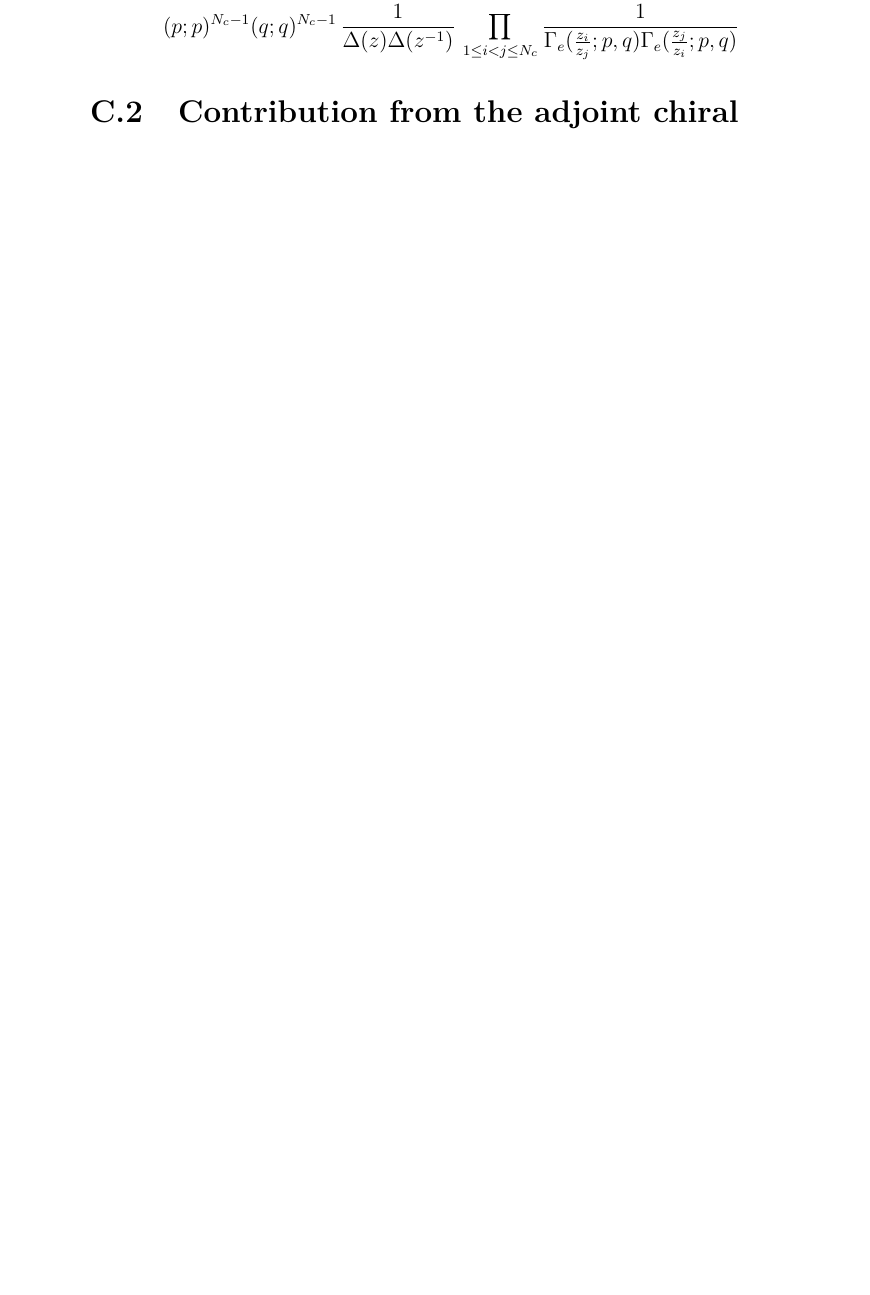
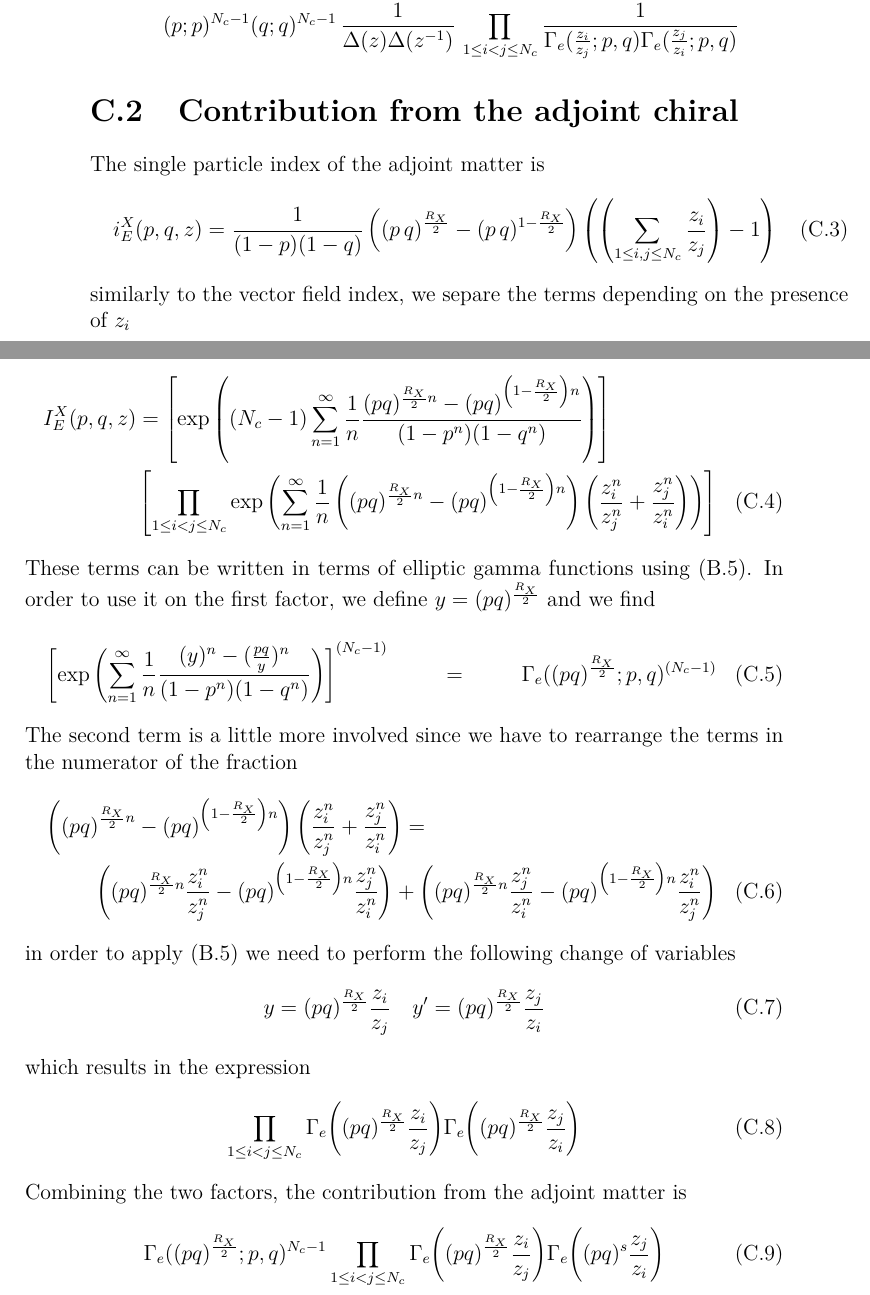
Before and after one commit to entangled90/Tesi, a LaTeX thesis (tesi.tex, which reads appendix.tex, my_work.tex): part of page 80 of 85 before the commit and two parts of pages 80 and 81 of 87 after it, the two joined at a grey line, cut so that both start at the same text, the shorter picture padded with empty space. Compiled offline with pdfLaTeX.

Commit message:
scritto roba

```diff
--- a/appendix.tex
+++ b/appendix.tex
@@ -433,7 +439,46 @@ Consider both terms, the full contribution to the index is given by  \begin{alig
 \end{align*}
 
 \section{Contribution from the adjoint chiral}
+The single particle index of the adjoint matter is
+\begin{equation}
+	i_E^{X}(p,q,z) = {1 \over (1-p)(1-q)}
+	\left((p\,q)^{\frac{R_X}{2}}- (p\,q)^{1-\frac{R_X}{2}}\right) \left( \left(  \sum_{ 1 \leq i,j \leq N_c}  {z_i\over z_j}  \right)- 1 \right)
+\end{equation}
+similarly to the vector field index, we separe the terms depending on the presence of $z_i$
 
+\begin{multline}
+I_E^X(p,q,z) =
+\left[ \exp \left( (N_c -1) \sum_{n=1}^{\infty} {1 \over n}  \frac{ (pq)^{{\frac{R_X}{2}}n} - (pq)^{\left(1-{\frac{R_X}{2}} \right ) n}}{(1-p^n)(1-q^n)} \right) \right]
+  \\
+\left[  \prod_{ 1 \leq i < j \leq N_c}
+\exp \left(\sum_{n=1}^{\infty} {1 \over n}
+\left ((pq)^{\frac{R_X}{2} n} - (pq)^{\left(1-\frac{R_X}{2} \right)n} \right) \left ( {z_i^n\over z_j^n} + { z_j^n \over z_i^n} \right) \right)
+\right]
+\end{multline}
+These terms can be written in terms of elliptic gamma functions using \eqref{eqn:elliptic_gamma_chiral_identity}.
+In order to use it on the first factor, we define $ y= (pq)^{\frac{R_X}{2}}$ and we find
+\begin{multline}
+\left[ \exp \left(  \sum_{n=1}^{\infty} {1 \over n}  \frac{ (y)^{n} - ({pq \over y})^{n}}{(1-p^n)(1-q^n)} \right)\right]^{(N_c-1)}
+=
+\Gamma_e ( (pq)^{\frac{R_X}{2}}; p,q)^{(N_c-1)}
+\end{multline}
+The second term is a little more involved since we have to rearrange the terms in the numerator of the fraction
+\begin{multline}
+ \left ( \left (p q \right)^{\frac{R_X}{2} n} - (pq)^{\left( 1-\frac{R_X}{2} \right) n} \right) \left ( {z_i^n\over z_j^n} + { z_j^n \over z_i^n} \right)  = \\
+ \left(  (pq)^{\frac{R_X}{2} n} {z_i^n\over z_j^n} - (pq)^{\left( 1-\frac{R_X}{2} \right) n}{ z_j^n \over z_i^n} \right)  + \left(  (pq)^{\frac{R_X}{2} n} { z_j^n \over z_i^n} - (pq)^{\left (1-\frac{R_X}{2} \right )n}{z_i^n\over z_j^n} \right)
+\end{multline}
+in order to apply \eqref{eqn:elliptic_gamma_chiral_identity} we need to perform the following change of variables
+\begin{equation}
+	 y = (pq)^{\frac{R_X}{2}} {z_i \over z_j} \quad y'= (pq)^{\frac{R_X}{2}} {z_j \over z_i}
+\end{equation}
+which results in the expression
+\begin{equation}
+\prod_{1\leq i<j\leq N_c} \Gamma_e \bigg( (pq)^\frac{R_X}{2} {z_i \over z_j} \bigg) \Gamma_e \bigg( (pq)^\frac{R_X}{2} {z_j \over z_i}\bigg)
+\end{equation}
+Combining the two factors, the contribution from the adjoint matter is
+\begin{equation}
+\Gamma_e( (pq)^\frac{R_X}{2};p,q)^{N_c-1} \displaystyle \prod_{1\leq i<j\leq N_c} {\Gamma_e \bigg( (pq)^\frac{R_X}{2} {z_i \over z_j} \bigg) \Gamma_e \bigg( (pq)^s {z_j \over z_i}\bigg)}
+\end{equation}
 
 
 
--- a/my_work.tex
+++ b/my_work.tex
@@ -134 +140,3 @@ I_E^V(p,q,z) = &\exp \bigg( \sum_{n=1}^{\infty} {1 \over n} i_E^{Vett} (p^n,q^n,
+ I_E^X (p,q,z) = \Gamma_e \left ( (pq)^\frac{R_X}{2};p,q \right)^{N_c-1} \displaystyle \prod_{1\leq i<j\leq N_c} \Gamma_e \left( (pq)^\frac{R_X}{2} {z_i \over z_j} \right) \Gamma_e \left( (pq)^\frac{R_X}{2} {z_j \over z_i}\right)
+\end{equation}
 
```
Also changed, not shown: note_old/Note dualità.tex (+10 -0 lines), appendix.tex (8 more changed lines), my_work.tex (17 more changed lines).
